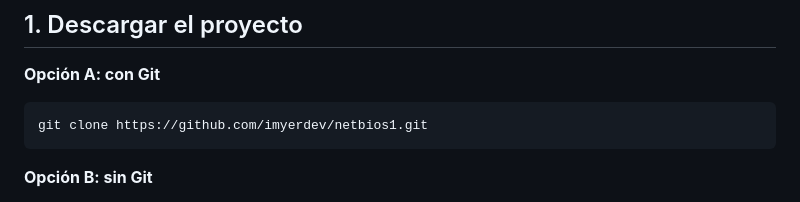
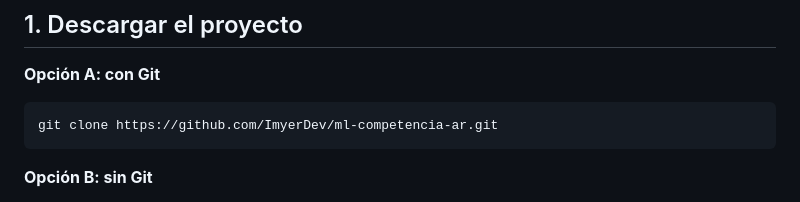
Before and after one commit to ImyerDev/ml-competencia-ar, a Markdown page: README.md, the part around one of its changes. Drawn GitHub-style.

Commit message:
README: actualiza el link al repo renombrado (ml-competencia-ar)
Co-Authored-By: Claude Opus 5.5 <noreply@anthropic.com>
Claude-Session: https://claude.ai/code/session_01UqgDMaMSjfVAWiUkuxCbKW

````diff
--- a/README.md
+++ b/README.md
@@ -16,7 +16,7 @@ En una publicación muestra:
 **Opción A: con Git**
 
 ```bash
-git clone https://github.com/imyerdev/netbios1.git
+git clone https://github.com/ImyerDev/ml-competencia-ar.git
 ```
 
 **Opción B: sin Git**
````
Also changed, not shown: other parts of README.md (+1 -1 lines).
